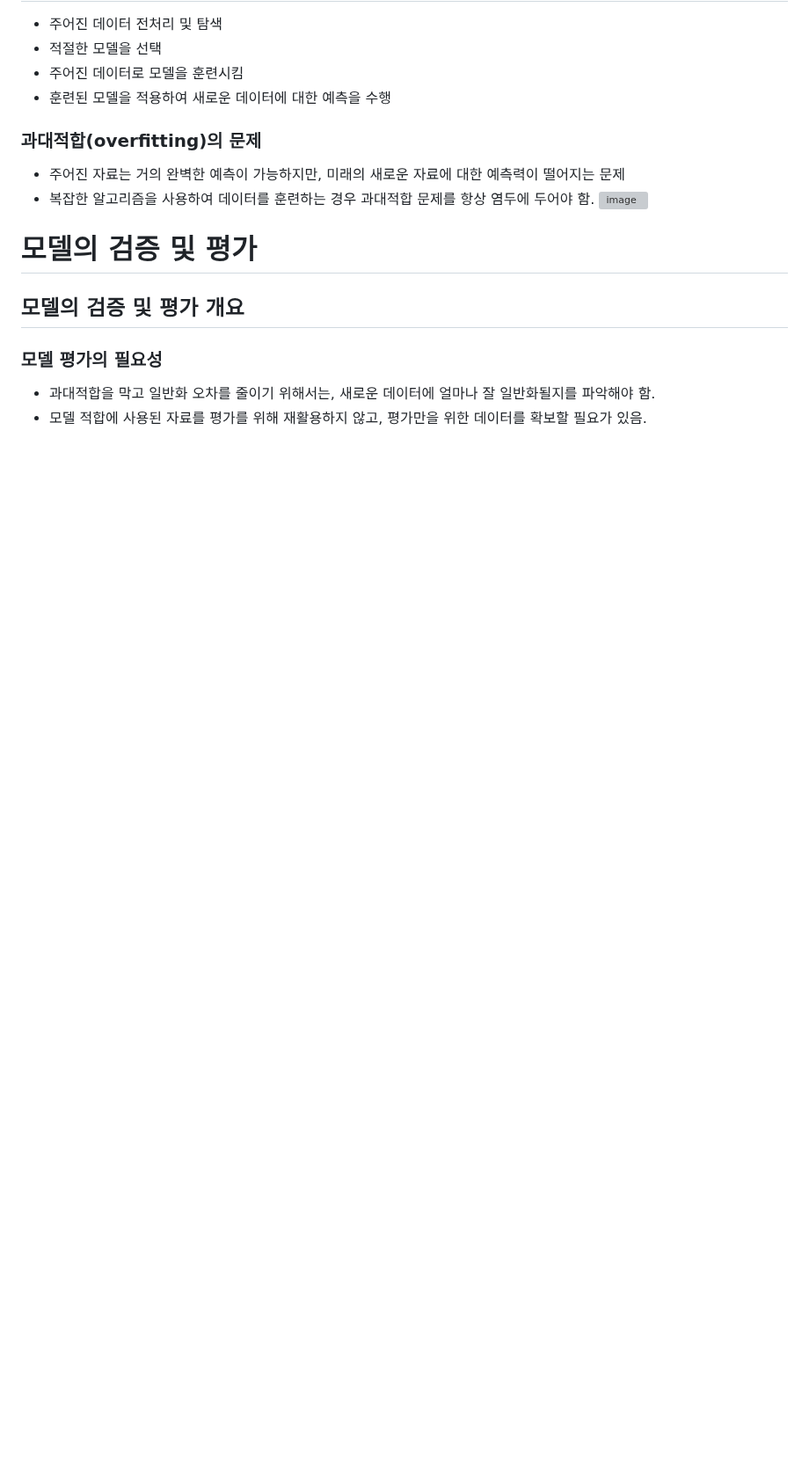
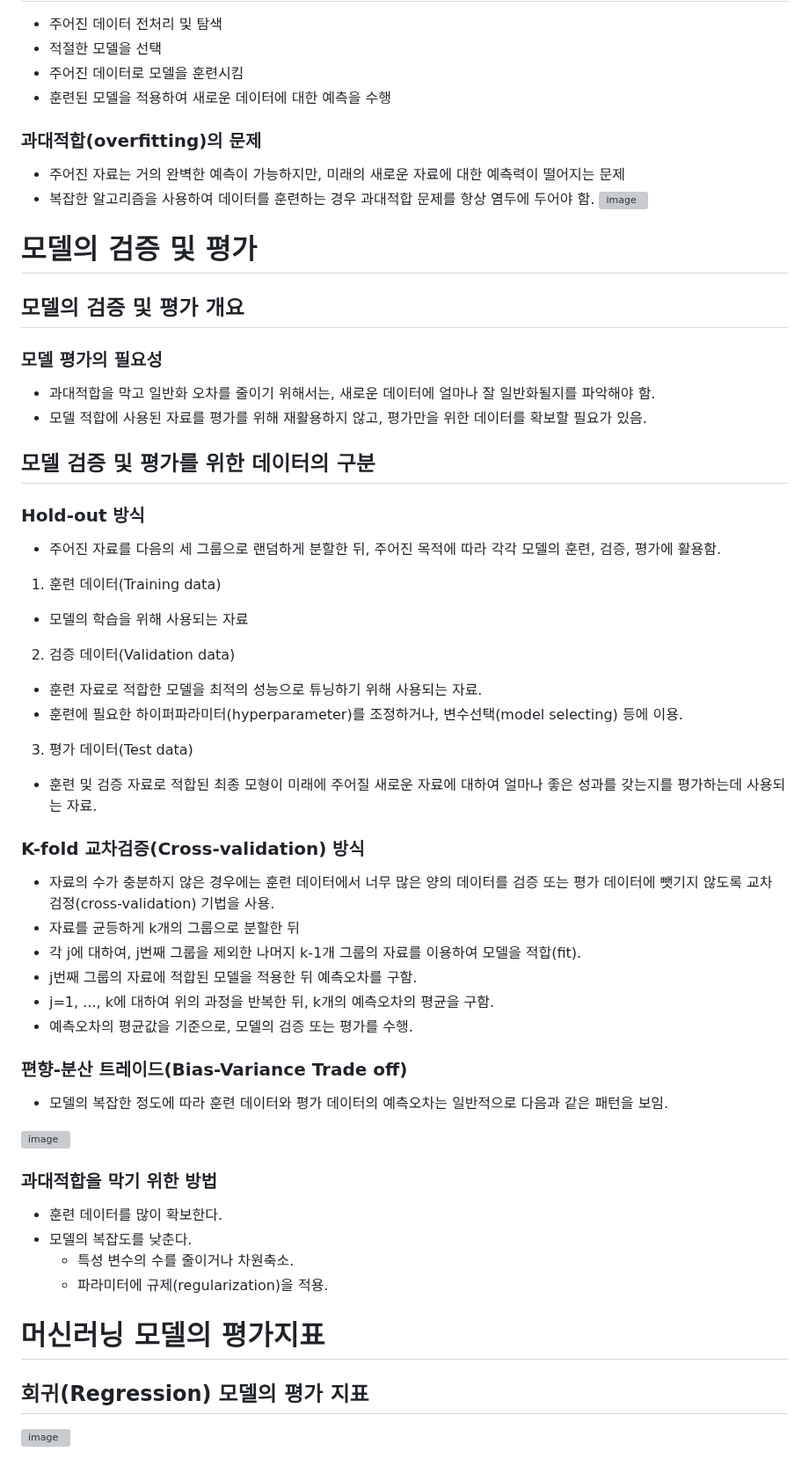
Before and after one commit to ChoiJeonSeok/TIL, a Markdown page: data/TIL_DS_02_머신러닝.md, the part around one of its changes. Shown at 88% size. Rendered like a GitHub page; blank space fills up the shorter version; grey boxes are pictures that could not be loaded.

Commit message:
머신러닝 부분 작성 중 test

```diff
--- a/data/TIL_DS_01_머신러닝.md
+++ b/data/TIL_DS_02_머신러닝.md
@@ -66,3 +66,38 @@
 ### 모델 평가의 필요성
 - 과대적합을 막고 일반화 오차를 줄이기 위해서는, 새로운 데이터에 얼마나 잘 일반화될지를 파악해야 함.
 - 모델 적합에 사용된 자료를 평가를 위해 재활용하지 않고, 평가만을 위한 데이터를 확보할 필요가 있음.
+
+## 모델 검증 및 평가를 위한 데이터의 구분
+### Hold-out 방식
+- 주어진 자료를 다음의 세 그룹으로 랜덤하게 분할한 뒤, 주어진 목적에 따라 각각 모델의 훈련, 검증, 평가에 활용함.
+1. 훈련 데이터(Training data)
+  - 모델의 학습을 위해 사용되는 자료
+2. 검증 데이터(Validation data)
+  - 훈련 자료로 적합한 모델을 최적의 성능으로 튜닝하기 위해 사용되는 자료.
+  - 훈련에 필요한 하이퍼파라미터(hyperparameter)를 조정하거나, 변수선택(model selecting) 등에 이용.
+3. 평가 데이터(Test data)
+  - 훈련 및 검증 자료로 적합된 최종 모형이 미래에 주어질 새로운 자료에 대하여 얼마나 좋은 성과를 갖는지를 평가하는데 사용되는 자료.
+
+### K-fold 교차검증(Cross-validation) 방식
+- 자료의 수가 충분하지 않은 경우에는 훈련 데이터에서 너무 많은 양의 데이터를 검증 또는 평가 데이터에 뺏기지 않도록 교차 검정(cross-validation) 기법을 사용.
+- 자료를 균등하게 k개의 그룹으로 분할한 뒤
+- 각 j에 대하여, j번째 그룹을 제외한 나머지 k-1개 그룹의 자료를 이용하여 모델을 적합(fit).
+- j번째 그룹의 자료에 적합된 모델을 적용한 뒤 예측오차를 구함.
+- j=1, ..., k에 대하여 위의 과정을 반복한 뒤, k개의 예측오차의 평균을 구함.
+- 예측오차의 평균값을 기준으로, 모델의 검증 또는 평가를 수행.
+
+### 편향-분산 트레이드(Bias-Variance Trade off)
+- 모델의 복잡한 정도에 따라 훈련 데이터와 평가 데이터의 예측오차는 일반적으로 다음과 같은 패턴을 보임.
+
+![image](https://user-images.githubusercontent.com/82266289/235305758-4a278c12-9853-4955-9f68-5c2feaa879fc.png)
+
+### 과대적합을 막기 위한 방법
+- 훈련 데이터를 많이 확보한다.
+- 모델의 복잡도를 낮춘다.
+  - 특성 변수의 수를 줄이거나 차원축소.
+  - 파라미터에 규제(regularization)을 적용.
+
+# 머신러닝 모델의 평가지표
+## 회귀(Regression) 모델의 평가 지표
+![image](https://user-images.githubusercontent.com/82266289/235305958-24a3599a-dc00-4e14-8195-b094236a3358.png)
+
```
Also changed, not shown: other parts of data/TIL_DS_02_머신러닝.md (+20 -0 lines).
